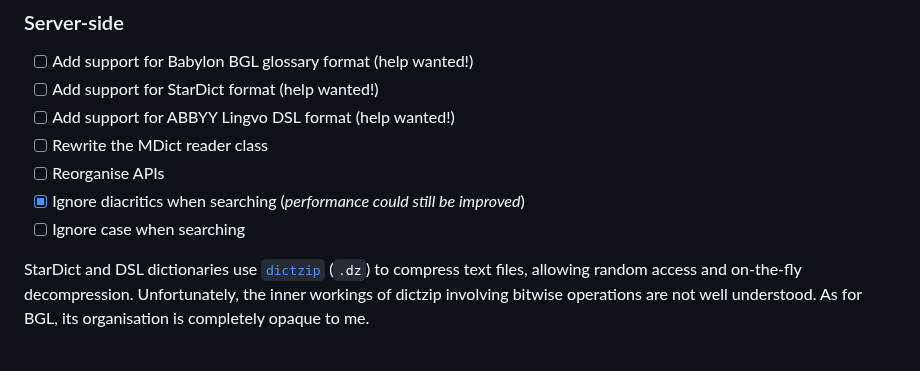
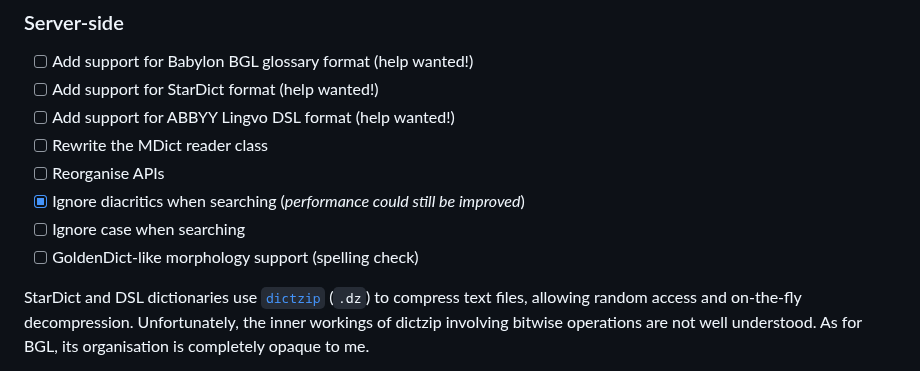
Before and after one commit to Crissium/SilverDict, a Markdown page: README.md, the part around the change. Rendered like a GitHub page.

Commit message:
doc: suggest a new feature

```diff
--- a/README.md
+++ b/README.md
@@ -36,6 +36,7 @@ The dark theme is not built in, but rendered with the [DarkReader Firefox extens
 - [ ] Reorganise APIs
 - [X] Ignore diacritics when searching (_performance could still be improved_)
 - [ ] Ignore case when searching
+- [ ] GoldenDict-like morphology support (spelling check)
 
 StarDict and DSL dictionaries use [`dictzip`](https://github.com/cheusov/dictd) (`.dz`) to compress text files, allowing random access and on-the-fly decompression. Unfortunately, the inner workings of dictzip involving bitwise operations are not well understood. As for BGL, its organisation is completely opaque to me.
 
```
